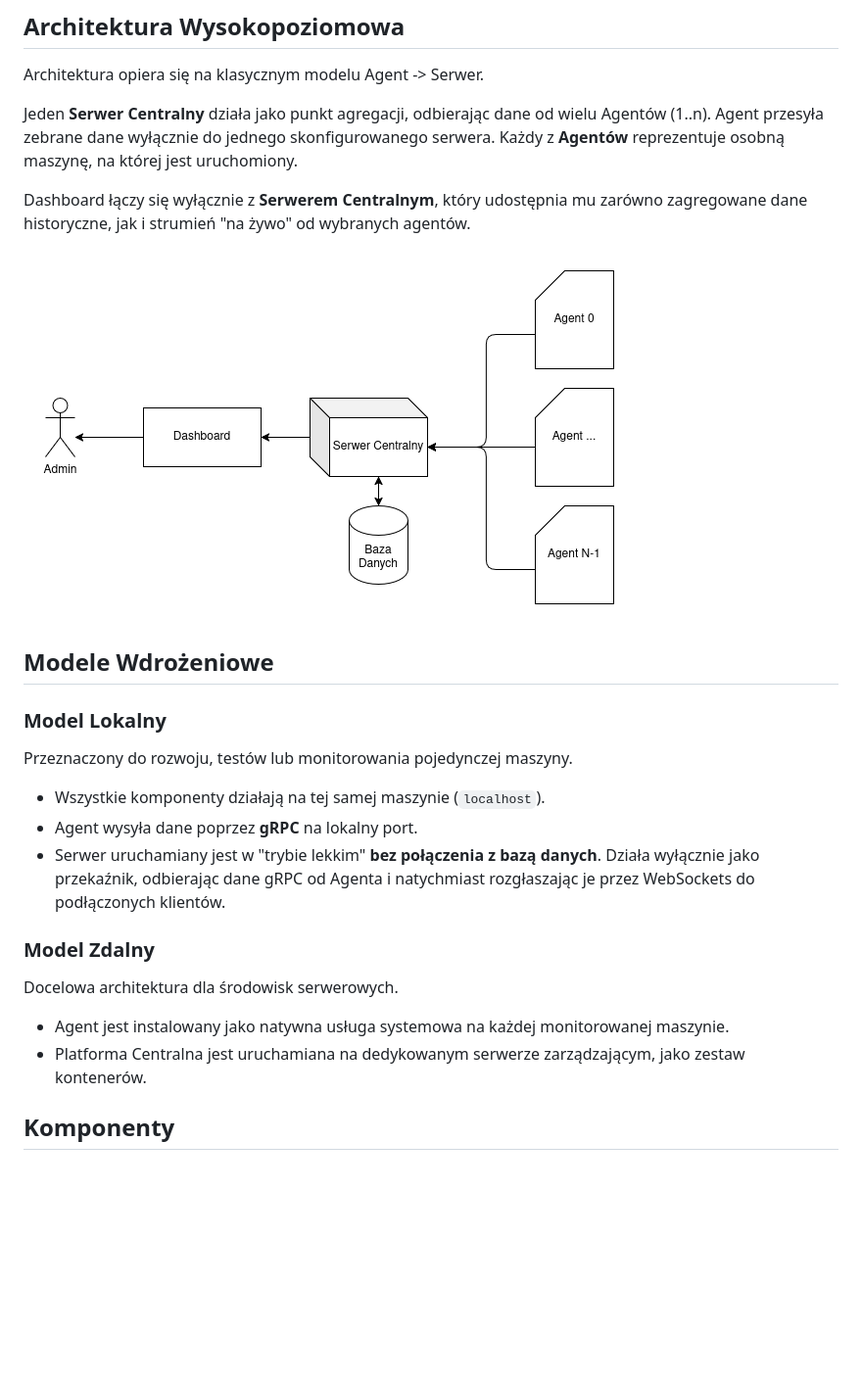
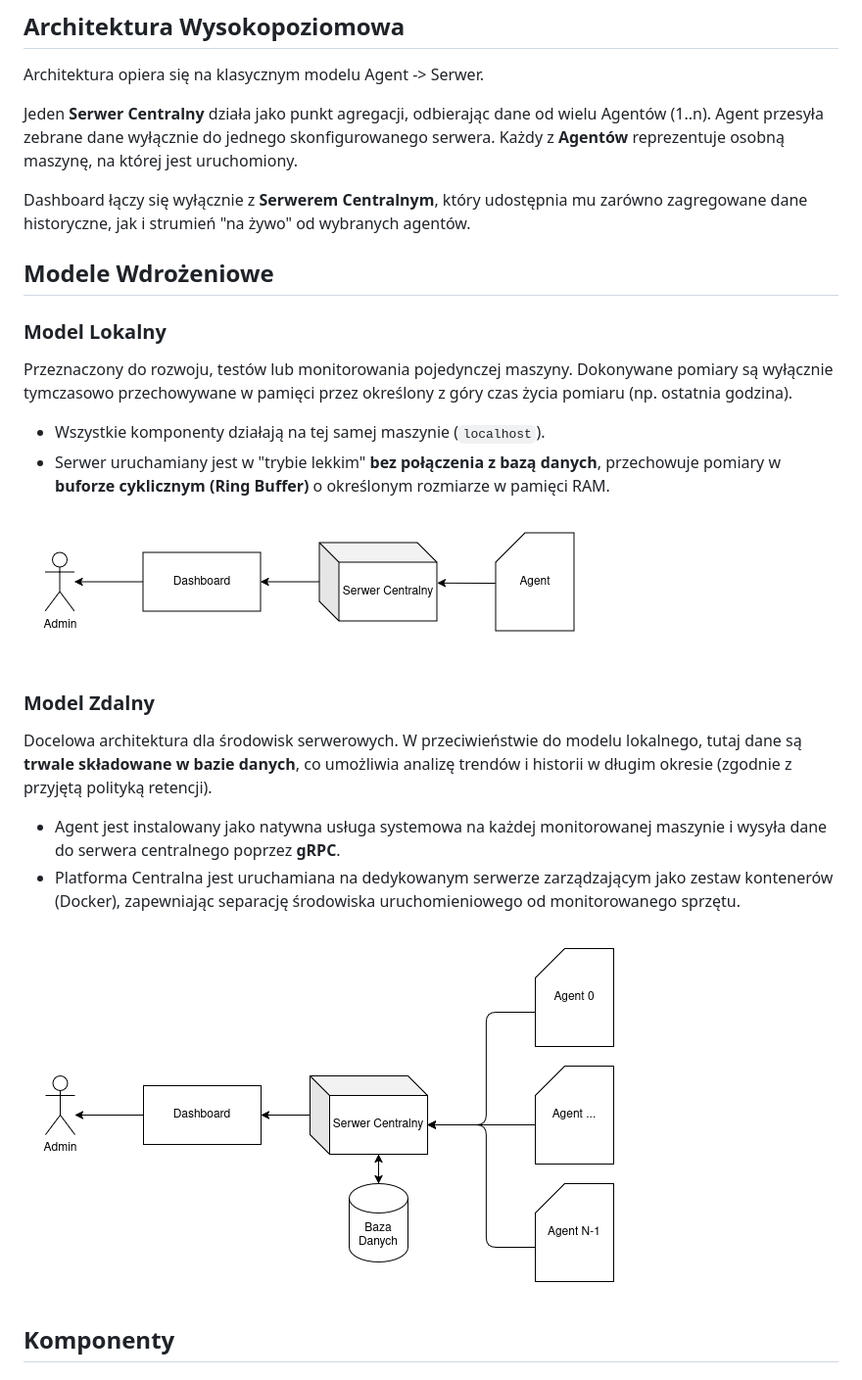
Before and after one commit to monvit/volta, a Markdown page: docs/pl/ARCHITECTURE.md, the part around the change. Shown at 98% size. GitHub-like rendering; pictures changed too: docs/images/local_mode_arch.png (added); blank space fills up the shorter version.

Commit message:
docs(pl): specify metrics storage for local model; update remote model description

```diff
--- a/docs/pl/ARCHITECTURE.md
+++ b/docs/pl/ARCHITECTURE.md
@@ -43,24 +43,25 @@ Jeden **Serwer Centralny** działa jako punkt agregacji, odbierając dane od wie
 
 Dashboard łączy się wyłącznie z **Serwerem Centralnym**, który udostępnia mu zarówno zagregowane dane historyczne, jak i strumień "na żywo" od wybranych agentów.
 
-![volta](../images/high_level_architecture.png "Architektura wysokopoziomowa")
-
 ## Modele Wdrożeniowe
 
 ### Model Lokalny
 
-Przeznaczony do rozwoju, testów lub monitorowania pojedynczej maszyny.
+Przeznaczony do rozwoju, testów lub monitorowania pojedynczej maszyny. Dokonywane pomiary są wyłącznie tymczasowo przechowywane w pamięci przez określony z góry czas życia pomiaru (np. ostatnia godzina).
 
 - Wszystkie komponenty działają na tej samej maszynie (`localhost`).
-- Agent wysyła dane poprzez **gRPC** na lokalny port.
-- Serwer uruchamiany jest w "trybie lekkim" **bez połączenia z bazą danych**. Działa wyłącznie jako przekaźnik, odbierając dane gRPC od Agenta i natychmiast rozgłaszając je przez WebSockets do podłączonych klientów.
+- Serwer uruchamiany jest w "trybie lekkim" **bez połączenia z bazą danych**, przechowuje pomiary w **buforze cyklicznym (Ring Buffer)** o określonym rozmiarze w pamięci RAM.
+
+![volta local model](../images/local_mode_arch.png "Architektura wysokopoziomowa modelu lokalnego")
 
 ### Model Zdalny
 
-Docelowa architektura dla środowisk serwerowych.
+Docelowa architektura dla środowisk serwerowych. W przeciwieństwie do modelu lokalnego, tutaj dane są **trwale składowane w bazie danych**, co umożliwia analizę trendów i historii w długim okresie (zgodnie z przyjętą polityką retencji).
 
-- Agent jest instalowany jako natywna usługa systemowa na każdej monitorowanej maszynie.
-- Platforma Centralna jest uruchamiana na dedykowanym serwerze zarządzającym, jako zestaw kontenerów.
+- Agent jest instalowany jako natywna usługa systemowa na każdej monitorowanej maszynie i wysyła dane do serwera centralnego poprzez **gRPC**.
+- Platforma Centralna jest uruchamiana na dedykowanym serwerze zarządzającym jako zestaw kontenerów (Docker), zapewniając separację środowiska uruchomieniowego od monitorowanego sprzętu.
+
+![volta remote model](../images/remote_mode_arch.png "Architektura wysokopoziomowa modelu zdalnego")
 
 ## Komponenty
 
```
Also changed, not shown: docs/images/remote_mode_arch.png (renamed from docs/images/high_level_architecture.png).
